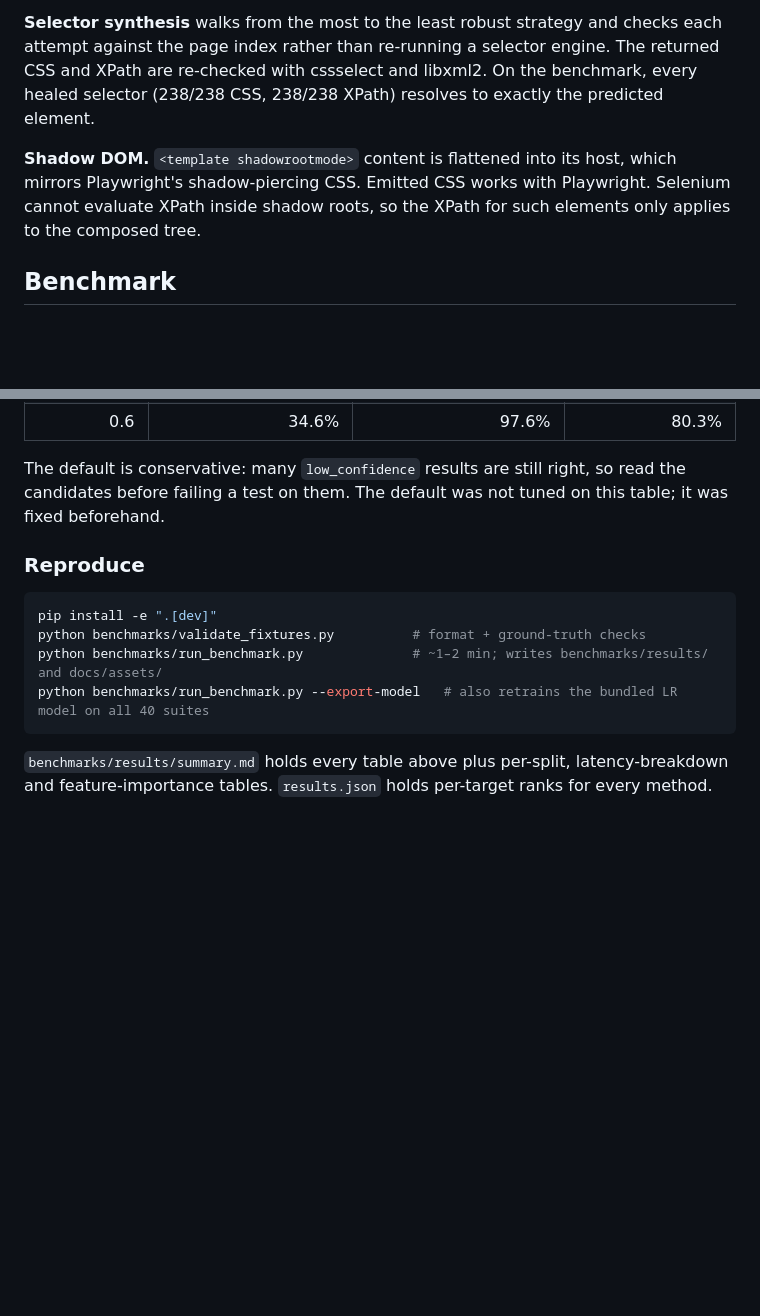
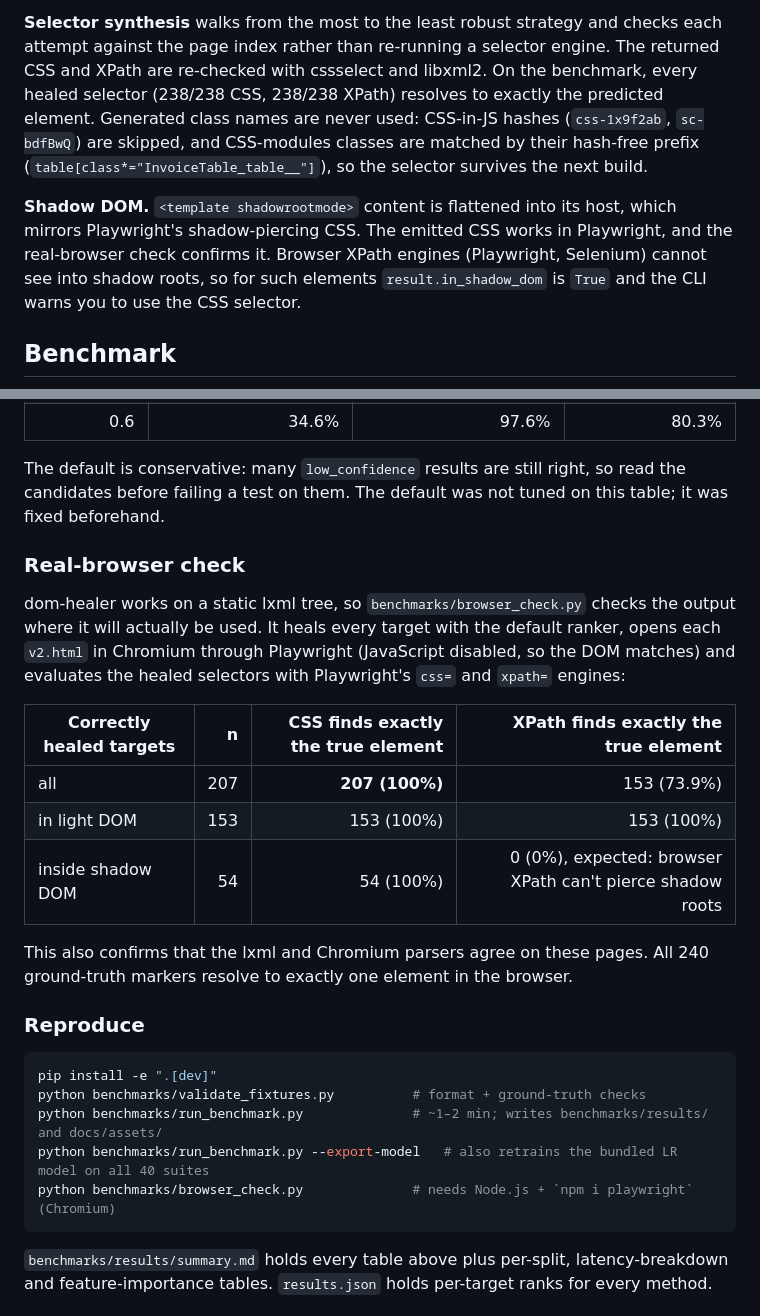
Before and after one commit to Anshhh0306/dom-healer, a Markdown page: README.md, 2 parts joined by grey strips. Drawn GitHub-style; blank space fills up the shorter version.

````diff
--- a/README.md
+++ b/README.md
@@ -175,11 +179,14 @@ models reason about "best on this page".
 **Selector synthesis** walks from the most to the least robust strategy and checks each
 attempt against the page index rather than re-running a selector engine. The returned
 CSS and XPath are re-checked with cssselect and libxml2. On the benchmark, every healed selector (238/238 CSS,
-238/238 XPath) resolves to exactly the predicted element.
+238/238 XPath) resolves to exactly the predicted element. Generated class names are never used: CSS-in-JS
+hashes (`css-1x9f2ab`, `sc-bdfBwQ`) are skipped, and CSS-modules classes are matched by their hash-free
+prefix (`table[class*="InvoiceTable_table__"]`), so the selector survives the next build.
 
 **Shadow DOM.** `<template shadowrootmode>` content is flattened into its host, which mirrors
-Playwright's shadow-piercing CSS. Emitted CSS works with Playwright. Selenium cannot evaluate
-XPath inside shadow roots, so the XPath for such elements only applies to the composed tree.
+Playwright's shadow-piercing CSS. The emitted CSS works in Playwright, and the real-browser check confirms it. Browser XPath
+engines (Playwright, Selenium) cannot see into shadow roots, so for such elements `result.in_shadow_dom` is
+`True` and the CLI warns you to use the CSS selector.
 
 ## Benchmark
 
@@ -269,6 +276,22 @@ on all 240 targets:
 The default is conservative: many `low_confidence` results are still right, so read the candidates
 before failing a test on them. The default was not tuned on this table; it was fixed beforehand.
 
+### Real-browser check
+
+dom-healer works on a static lxml tree, so `benchmarks/browser_check.py` checks the output where it
+will actually be used. It heals every target with the default ranker, opens each `v2.html` in Chromium
+through Playwright (JavaScript disabled, so the DOM matches) and evaluates the healed selectors with
+Playwright's `css=` and `xpath=` engines:
+
+| Correctly healed targets | n | CSS finds exactly the true element | XPath finds exactly the true element |
+|---|---:|---:|---:|
+| all | 207 | **207 (100%)** | 153 (73.9%) |
+| in light DOM | 153 | 153 (100%) | 153 (100%) |
+| inside shadow DOM | 54 | 54 (100%) | 0 (0%), expected: browser XPath can't pierce shadow roots |
+
+This also confirms that the lxml and Chromium parsers agree on these pages. All 240 ground-truth
+markers resolve to exactly one element in the browser.
+
 ### Reproduce
 
 ```bash
@@ -276,6 +299,7 @@ pip install -e ".[dev]"
 python benchmarks/validate_fixtures.py          # format + ground-truth checks
 python benchmarks/run_benchmark.py              # ~1–2 min; writes benchmarks/results/ and docs/assets/
 python benchmarks/run_benchmark.py --export-model   # also retrains the bundled LR model on all 40 suites
+python benchmarks/browser_check.py              # needs Node.js + `npm i playwright` (Chromium)
 ```
 
 `benchmarks/results/summary.md` holds every table above plus per-split, latency-breakdown and
````
Also changed, not shown: other parts of README.md (+23 -18 lines), benchmarks/results/browser_check.md (added, +11 -0 lines), benchmarks/results/summary.md (+20 -20 lines), docs/assets/latency.png, docs/assets/latency_dark.png, 15 other files.
